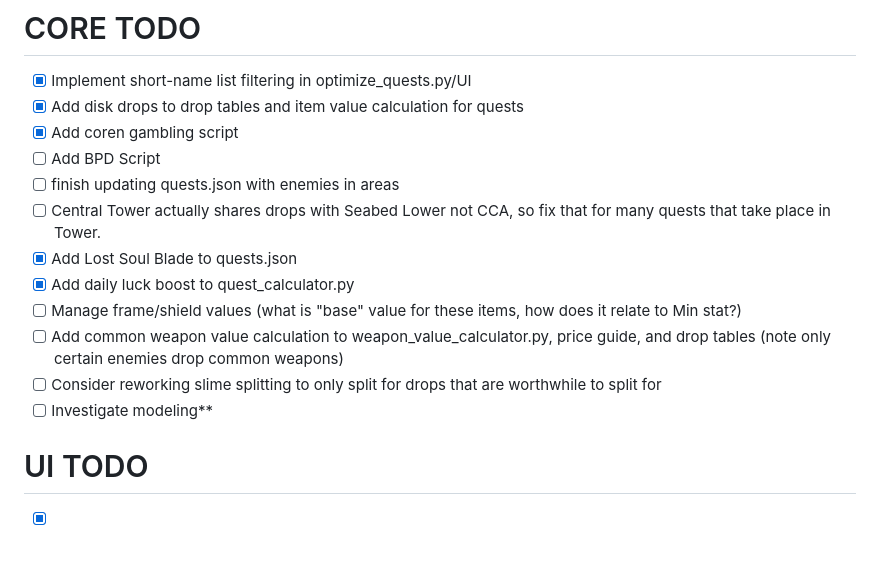
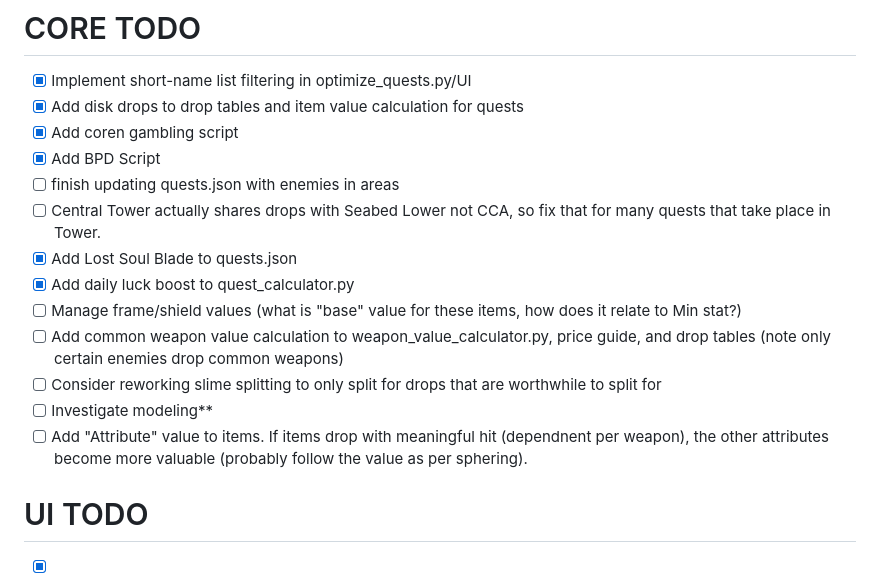
Before and after one commit to Jusctsch5/PSOQuestOptimizer, a Markdown page: TODO.md, the part around one of its changes. GitHub-like rendering; blank space fills up the shorter version.

Commit message:
TODO update

```diff
--- a/TODO.md
+++ b/TODO.md
@@ -22,7 +22,7 @@
 - [X] Implement short-name list filtering in optimize_quests.py/UI
 - [X] Add disk drops to drop tables and item value calculation for quests
 - [X] Add coren gambling script
-- [ ] Add BPD Script
+- [X] Add BPD Script
 - [ ] finish updating quests.json with enemies in areas
 - [ ] Central Tower actually shares drops with Seabed Lower not CCA, so fix that for many quests that take place in Tower.
 - [X] Add Lost Soul Blade to quests.json
@@ -31,6 +31,7 @@
 - [ ] Add common weapon value calculation to weapon_value_calculator.py, price guide, and drop tables (note only certain enemies drop common weapons)
 - [ ] Consider reworking slime splitting to only split for drops that are worthwhile to split for
 - [ ] Investigate modeling**
+- [ ] Add "Attribute" value to items. If items drop with meaningful hit (dependnent per weapon), the other attributes become more valuable (probably follow the value as per sphering).
 
 # UI TODO
 - [X] Implement base of UI
```
Also changed, not shown: other parts of TODO.md (+1 -1 lines).
